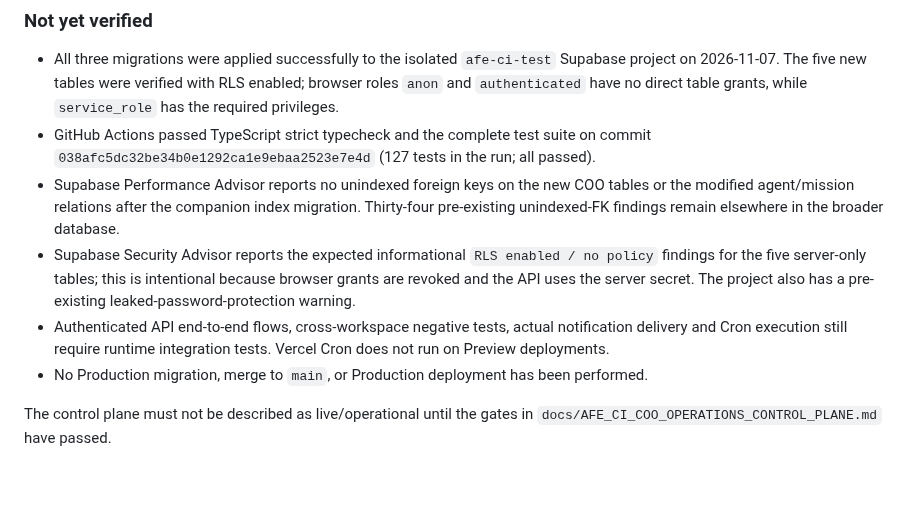
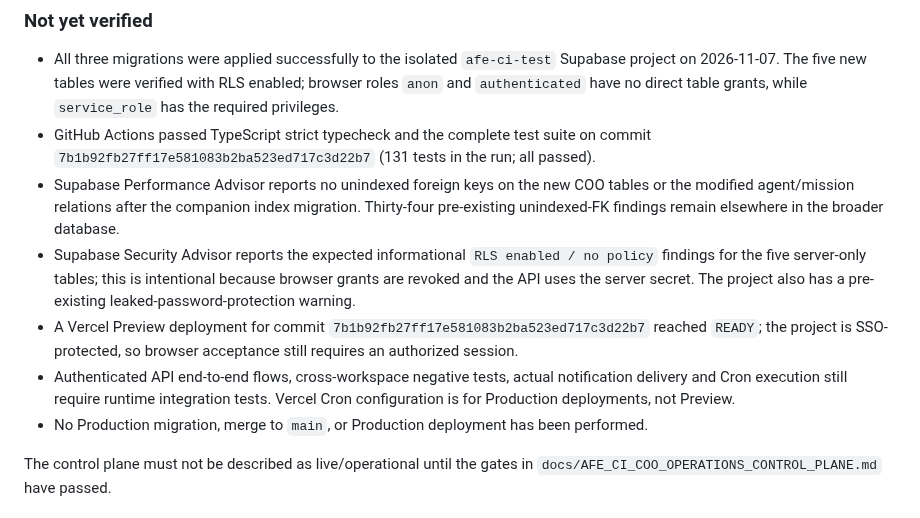
Before and after one commit to eddiecoulibaly1-dotcom/-afe-ci-independant, a Markdown page: debate-engine/docs/AFE_CI_AUTONOMOUS_ORGANIZATION_P1_P7_STATUS.md, the part around the change. Rendered like a GitHub page; blank space fills up the shorter version.

Commit message:
docs(coo): record final CI and preview build verification

```diff
--- a/debate-engine/docs/AFE_CI_AUTONOMOUS_ORGANIZATION_P1_P7_STATUS.md
+++ b/debate-engine/docs/AFE_CI_AUTONOMOUS_ORGANIZATION_P1_P7_STATUS.md
@@ -101,10 +101,11 @@ All seeded agents start as `draft`; default autonomy is L2 but activation is an
 ### Not yet verified
 
 - All three migrations were applied successfully to the isolated `afe-ci-test` Supabase project on 2026-11-07. The five new tables were verified with RLS enabled; browser roles `anon` and `authenticated` have no direct table grants, while `service_role` has the required privileges.
-- GitHub Actions passed TypeScript strict typecheck and the complete test suite on commit `038afc5dc32be34b0e1292ca1e9ebaa2523e7e4d` (127 tests in the run; all passed).
+- GitHub Actions passed TypeScript strict typecheck and the complete test suite on commit `7b1b92fb27ff17e581083b2ba523ed717c3d22b7` (131 tests in the run; all passed).
 - Supabase Performance Advisor reports no unindexed foreign keys on the new COO tables or the modified agent/mission relations after the companion index migration. Thirty-four pre-existing unindexed-FK findings remain elsewhere in the broader database.
 - Supabase Security Advisor reports the expected informational `RLS enabled / no policy` findings for the five server-only tables; this is intentional because browser grants are revoked and the API uses the server secret. The project also has a pre-existing leaked-password-protection warning.
-- Authenticated API end-to-end flows, cross-workspace negative tests, actual notification delivery and Cron execution still require runtime integration tests. Vercel Cron does not run on Preview deployments.
+- A Vercel Preview deployment for commit `7b1b92fb27ff17e581083b2ba523ed717c3d22b7` reached `READY`; the project is SSO-protected, so browser acceptance still requires an authorized session.
+- Authenticated API end-to-end flows, cross-workspace negative tests, actual notification delivery and Cron execution still require runtime integration tests. Vercel Cron configuration is for Production deployments, not Preview.
 - No Production migration, merge to `main`, or Production deployment has been performed.
 
 The control plane must not be described as live/operational until the gates in `docs/AFE_CI_COO_OPERATIONS_CONTROL_PLANE.md` have passed.
```
